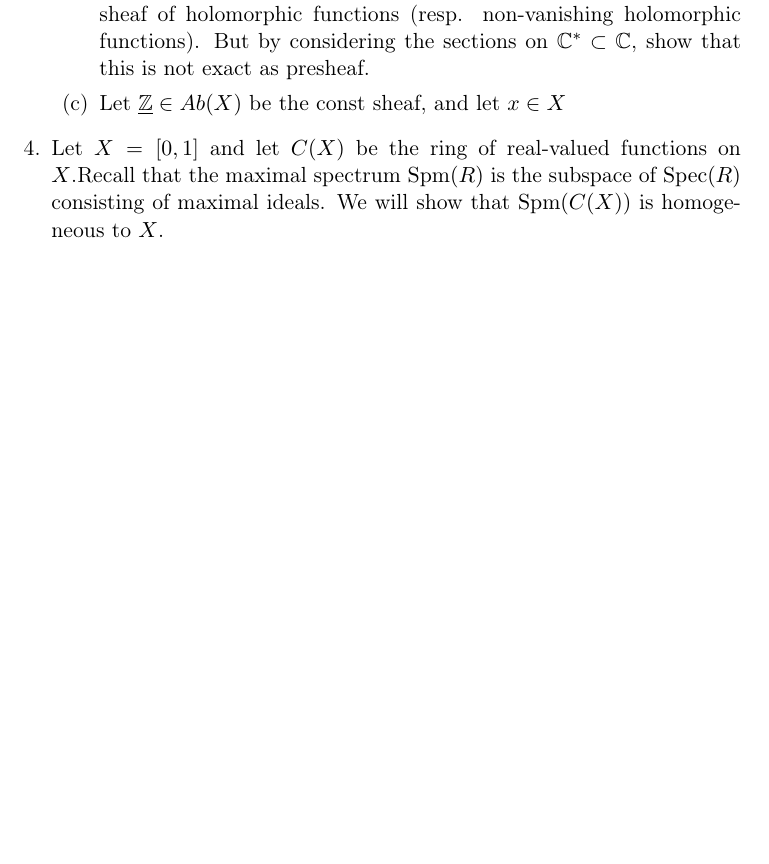
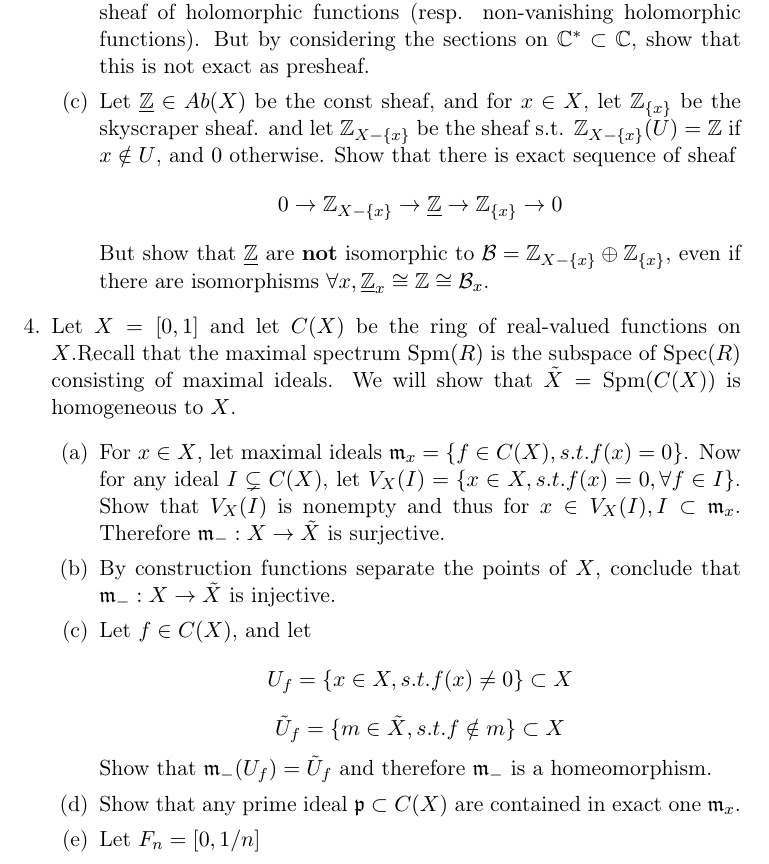
Before and after one commit to iamcxds/AG-exercise, a LaTeX document (AG_ex4.TEX): part of page 2 of 2, cut so that both start at the same text, the shorter picture padded with empty space. Compiled offline with pdfLaTeX.

Commit message:
fix ex 3

```diff
--- a/AG_ex4.TEX
+++ b/AG_ex4.TEX
@@ -57,10 +57,22 @@ we say it is exact if $\forall U$ open,
     \item Let $X=\bb{C}$, show that
     \[0\to \underline{\bZ}\xrightarrow{2\pi i}\mathcal{O}\xrightarrow{\exp} \mathcal{O}^*\to 0\]
     is a exact sequence of Abelian sheaves, where $\mathcal{O}$ (resp. $\mathcal{O}^*$) is the sheaf of holomorphic functions (resp. non-vanishing holomorphic functions). But by considering the sections on $\bb{C}^* \subset \bb{C}$, show that this is not exact as presheaf.
-    \item Let $\underline{\bZ}\in Ab(X)$ be the const sheaf, and let $x\in X$
+    \item Let $\underline{\bZ}\in Ab(X)$ be the const sheaf, and for $x\in X$, let $\bZ_{\{x\}}$ be the skyscraper sheaf. and let $\bZ_{X-\{x\}}$ be the sheaf s.t. $ \bZ_{X-\{x\}}(U)=\bZ$ if $x\notin U$, and $0$ otherwise. Show that there is exact sequence of sheaf
+    \[0\to\bZ_{X-\{x\}}\to \underline{\bZ}\to \bZ_{\{x\}}\to 0 \]
+    But show that $\underline{\bZ}$ are \textbf{not} isomorphic to $\mathcal{B}=\bZ_{X-\{x\}}\oplus \bZ_{\{x\}} $, even if there are isomorphisms $\forall x, \underline{\bZ}_x\cong \bZ\cong \mathcal{B}_x$.
 \end{enumerate}
 
-\item Let $X=[0,1]$ and let $C(X)$ be the ring of real-valued functions on $X$.Recall that the maximal spectrum $\Spm(R)$ is the subspace of $\Spec(R)$ consisting of maximal ideals. We will show that $\Spm(C(X))$ is homogeneous to $X$.
+\item Let $X=[0,1]$ and let $C(X)$ be the ring of real-valued functions on $X$.Recall that the maximal spectrum $\Spm(R)$ is the subspace of $\Spec(R)$ consisting of maximal ideals. We will show that $\tilde{X}=\Spm(C(X))$ is homogeneous to $X$.
+\begin{enumerate}
+    \item For $x\in X$, let maximal ideals $\mathfrak{m}_x=\{f\in C(X),s.t. f(x)=0\}$. Now for any ideal $I \subsetneq  C(X)$, let $V_X(I)=\{x\in X, s.t. f(x)=0, \forall f\in I\}$. Show that $V_X(I)$ is nonempty and thus for $x\in V_X(I),I\subset \mathfrak{m}_x$. Therefore $\mathfrak{m}_{-}:X\to \tilde{X}$ is surjective.
+    \item By construction functions separate the points of $X$, conclude that $\mathfrak{m}_{-}: X\to \tilde{X}$ is injective.
+    \item Let $f\in C(X)$, and let
+    \[U_f=\{x\in X, s.t. f(x)\neq0\}\subset X\]
+    \[\tilde{U}_f=\{m\in \tilde{X}, s.t. f\notin m\}\subset X\]
+    Show that $\mathfrak{m}_{-}(U_f)=\tilde{U}_f$ and therefore $\mathfrak{m}_{-}$ is a homeomorphism.
+    \item Show that any prime ideal $\mathfrak{p}\subset C(X)$ are contained in exact one $\mathfrak{m}_{x}$.
+    \item Let $F_n=[0,1/n]$
+\end{enumerate}
 
 
 \end{enumerate}
```
Also changed, not shown: AG_ex4.pdf.
